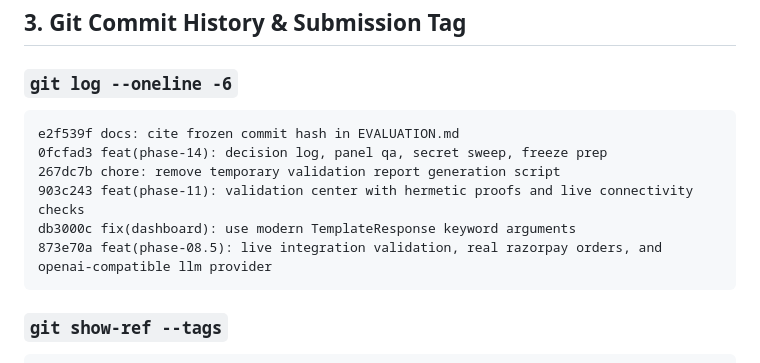
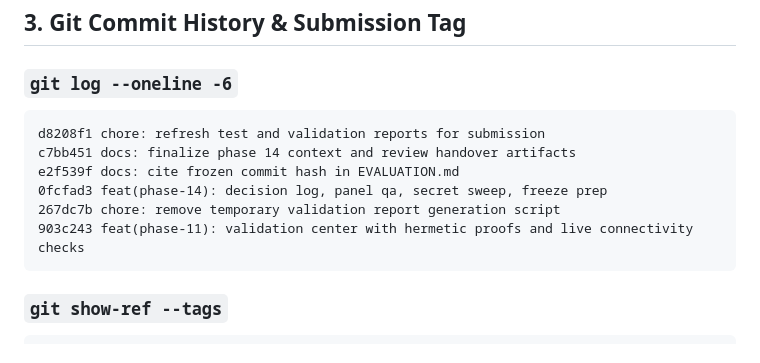
Before and after one commit to dheerajgowd-18/buildathon, a Markdown page: REVIEW_PHASE_14.md, the part around the change. Drawn GitHub-style.

Commit message:
docs: update REVIEW_PHASE_14.md git log

````diff
--- a/REVIEW_PHASE_14.md
+++ b/REVIEW_PHASE_14.md
@@ -38,12 +38,12 @@
 
 ### `git log --oneline -6`
 ```text
+d8208f1 chore: refresh test and validation reports for submission
+c7bb451 docs: finalize phase 14 context and review handover artifacts
 e2f539f docs: cite frozen commit hash in EVALUATION.md
 0fcfad3 feat(phase-14): decision log, panel qa, secret sweep, freeze prep
 267dc7b chore: remove temporary validation report generation script
 903c243 feat(phase-11): validation center with hermetic proofs and live connectivity checks
-db3000c fix(dashboard): use modern TemplateResponse keyword arguments
-873e70a feat(phase-08.5): live integration validation, real razorpay orders, and openai-compatible llm provider
 ```
 
 ### `git show-ref --tags`
````
